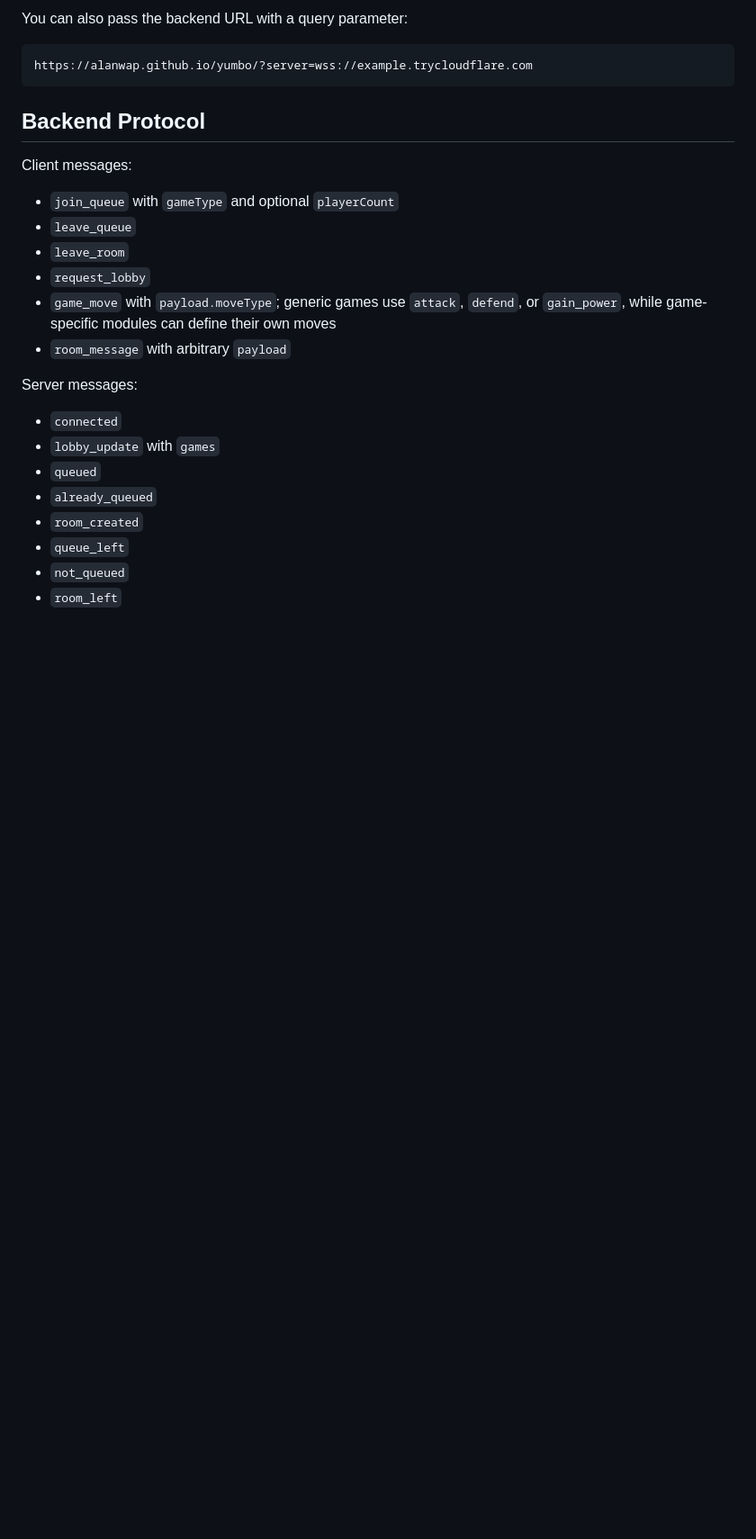
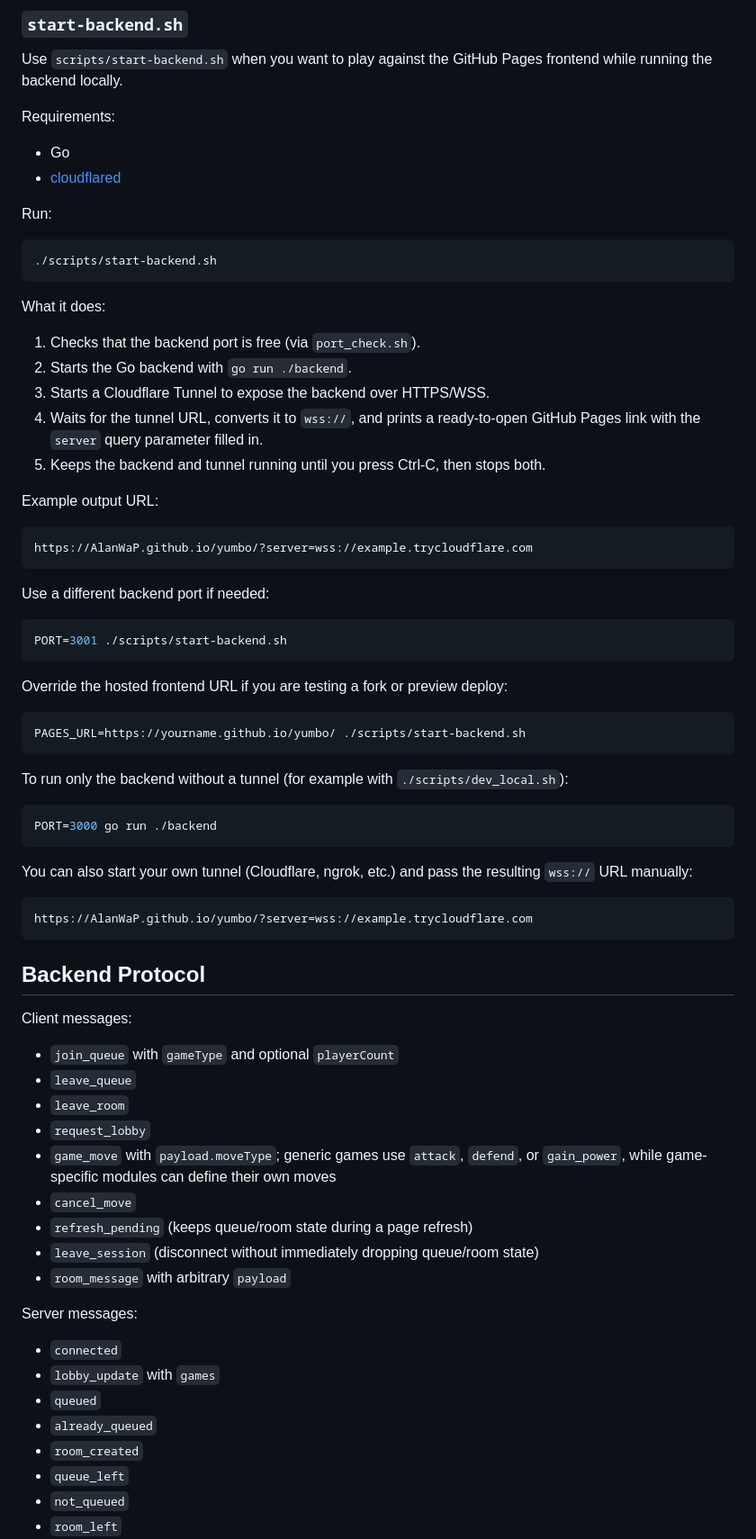
Before and after one commit to AlanWaP/yumbo, a Markdown page: README.md, the part around one of its changes. Shown at 90% size. Drawn GitHub-style; blank space fills up the shorter version.

````diff
--- a/README.md
+++ b/README.md
@@ -90,8 +95,58 @@ use the resulting `wss://` URL.
 
-You can also pass the backend URL with a query parameter:
+### `start-backend.sh`
+
+Use `scripts/start-backend.sh` when you want to play against the GitHub Pages
+frontend while running the backend locally.
+
+Requirements:
+
+- Go
+- [cloudflared](https://developers.cloudflare.com/cloudflare-one/connections/connect-networks/downloads/)
+
+Run:
+
+```sh
+./scripts/start-backend.sh
+```
+
+What it does:
+
+1. Checks that the backend port is free (via `port_check.sh`).
+2. Starts the Go backend with `go run ./backend`.
+3. Starts a Cloudflare Tunnel to expose the backend over HTTPS/WSS.
+4. Waits for the tunnel URL, converts it to `wss://`, and prints a ready-to-open
+   GitHub Pages link with the `server` query parameter filled in.
+5. Keeps the backend and tunnel running until you press Ctrl-C, then stops both.
+
+Example output URL:
 
 ```text
-https://alanwap.github.io/yumbo/?server=wss://example.trycloudflare.com
+https://AlanWaP.github.io/yumbo/?server=wss://example.trycloudflare.com
+```
+
+Use a different backend port if needed:
+
+```sh
+PORT=3001 ./scripts/start-backend.sh
+```
+
+Override the hosted frontend URL if you are testing a fork or preview deploy:
+
+```sh
+PAGES_URL=https://yourname.github.io/yumbo/ ./scripts/start-backend.sh
+```
+
+To run only the backend without a tunnel (for example with `./scripts/dev_local.sh`):
+
+```sh
+PORT=3000 go run ./backend
+```
+
+You can also start your own tunnel (Cloudflare, ngrok, etc.) and pass the
+resulting `wss://` URL manually:
+
+```text
+https://AlanWaP.github.io/yumbo/?server=wss://example.trycloudflare.com
 ```
 
 ## Backend Protocol
@@ -104,6 +159,9 @@ Client messages:
 - `request_lobby`
 - `game_move` with `payload.moveType`; generic games use `attack`, `defend`,
   or `gain_power`, while game-specific modules can define their own moves
+- `cancel_move`
+- `refresh_pending` (keeps queue/room state during a page refresh)
+- `leave_session` (disconnect without immediately dropping queue/room state)
 - `room_message` with arbitrary `payload`
 
 Server messages:
````
Also changed, not shown: other parts of README.md (+40 -32 lines).
